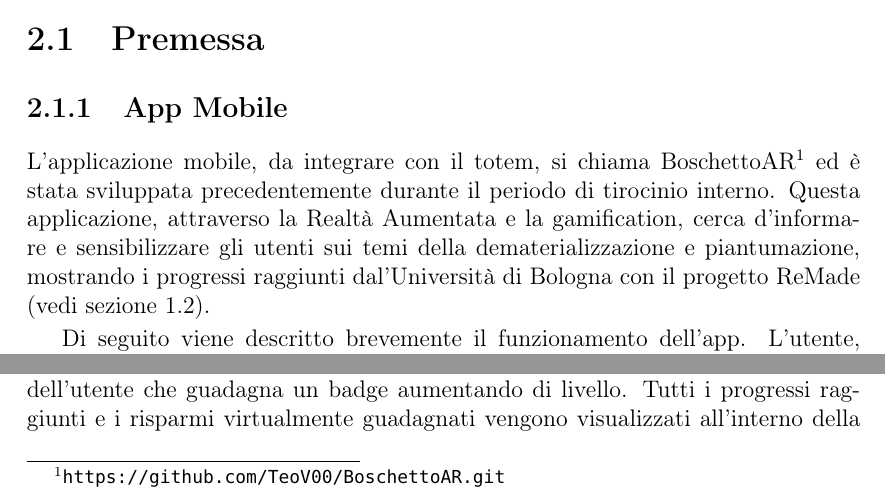
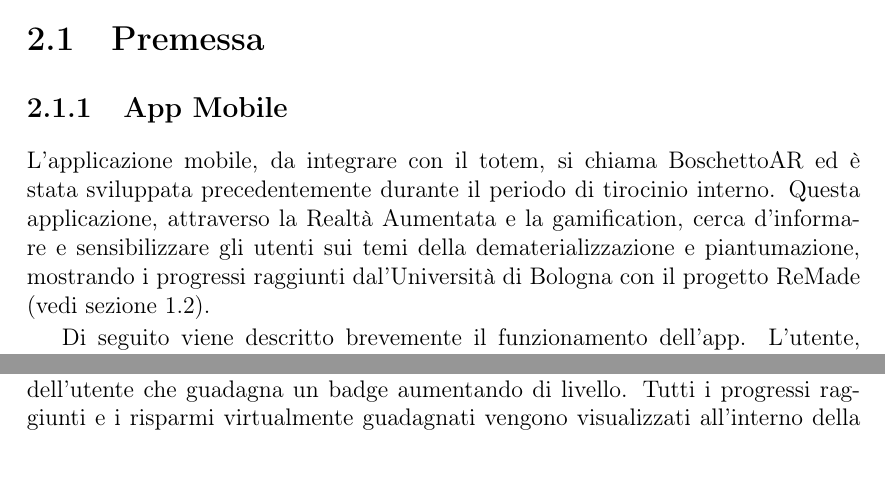
Before and after one commit to TeoV00/bachelor-thesis, a LaTeX book (main.tex, which reads chapters/mainmatter/design-and-tecnologies.tex): two parts of page 33 of 75, joined at a grey line, cut so that both start at the same text. Compiled offline with pdfLaTeX.

Commit message:
fix(desing-tecnologies): removed link ref repo boschettoar

```diff
--- a/chapters/mainmatter/design-and-tecnologies.tex
+++ b/chapters/mainmatter/design-and-tecnologies.tex
@@ -2,7 +2,7 @@
 \chapter{Design e tecnologie}
 \section{Premessa}
 \subsection{App Mobile}
-L'applicazione mobile, da integrare con il totem, si chiama BoschettoAR\footnote{\url{https://github.com/TeoV00/BoschettoAR.git}} ed è stata sviluppata precedentemente durante il periodo di tirocinio interno. Questa applicazione, attraverso la Realtà Aumentata e la gamification, cerca d'informare e sensibilizzare gli utenti sui temi della dematerializzazione e piantumazione, mostrando i progressi raggiunti dal'Università di Bologna con il progetto ReMade (vedi sezione \ref{sec:remade}).
+L'applicazione mobile, da integrare con il totem, si chiama BoschettoAR ed è stata sviluppata precedentemente durante il periodo di tirocinio interno. Questa applicazione, attraverso la Realtà Aumentata e la gamification, cerca d'informare e sensibilizzare gli utenti sui temi della dematerializzazione e piantumazione, mostrando i progressi raggiunti dal'Università di Bologna con il progetto ReMade (vedi sezione \ref{sec:remade}).
 
 Di seguito viene descritto brevemente il funzionamento dell'app.
 L'utente, trovato un albero appartenente a un bosco digitale all'interno di aree verdi dell'ateneo, apre l'applicazione, inquadra il codice QR sull'albero (figura \ref{fig:scanQRapp}) e una volta riconosciuto inizia l'esperienza di Realtà Aumentata che permette all'utente di comprendere più concretamente, e vedere con i propri occhi, l'ammontare di carta e di anidride carbonica risparmiata. In questa sessione di AR, l'utente ha la possibilità di posizionare sul terreno plichi di carta e taniche di benzina (figure \ref{fig:paperAR} e \ref{fig:tankAR}) in quantità proporzionale alla CO\textsubscript{2} evitata dall'Università; vengono mostrate una breve descrizione dell'albero e dell'attività UniBo associata e anche informazioni sui risparmi ottenuti in termini di CO\textsubscript{2}, carta, elettricità e benzina.
```
